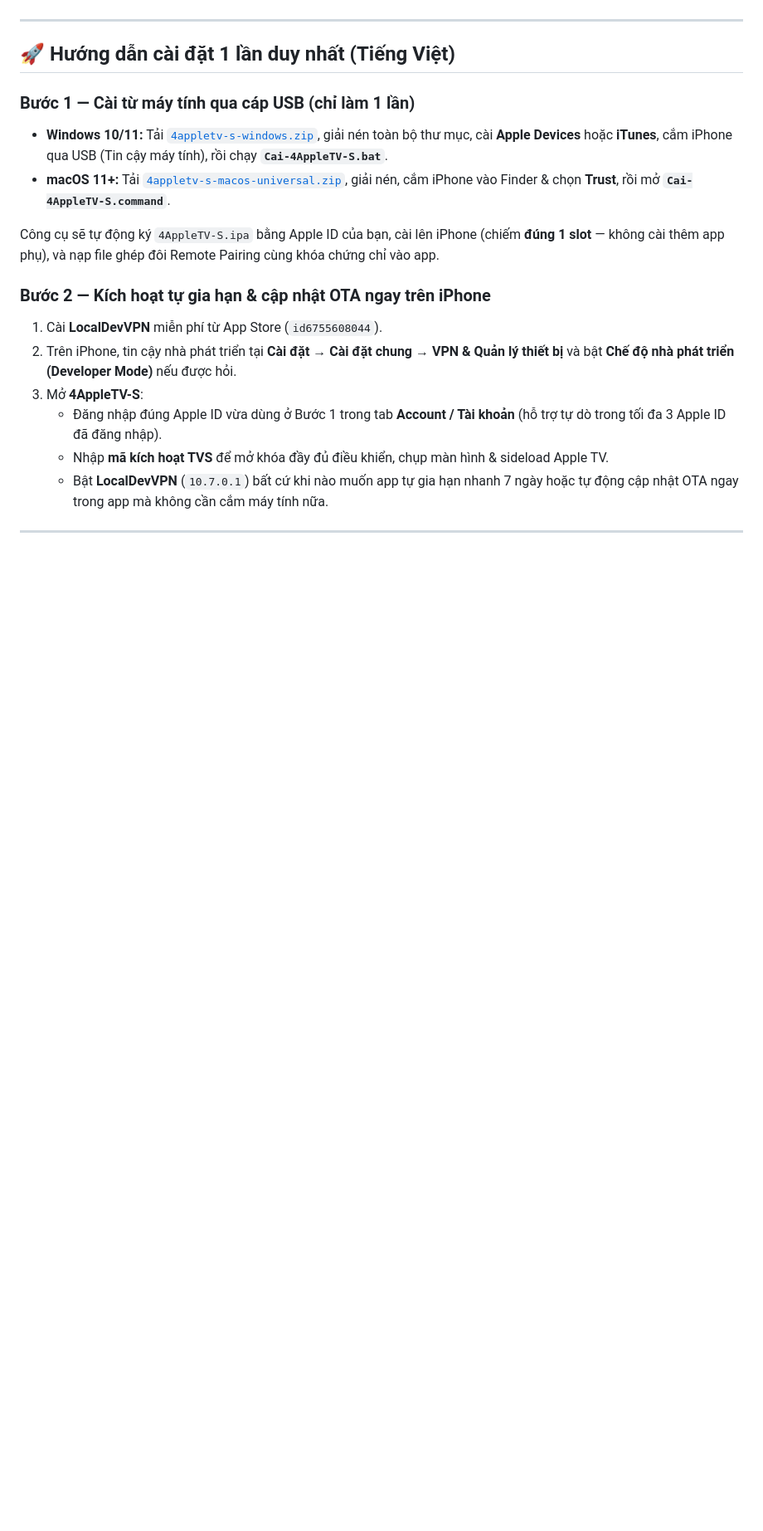
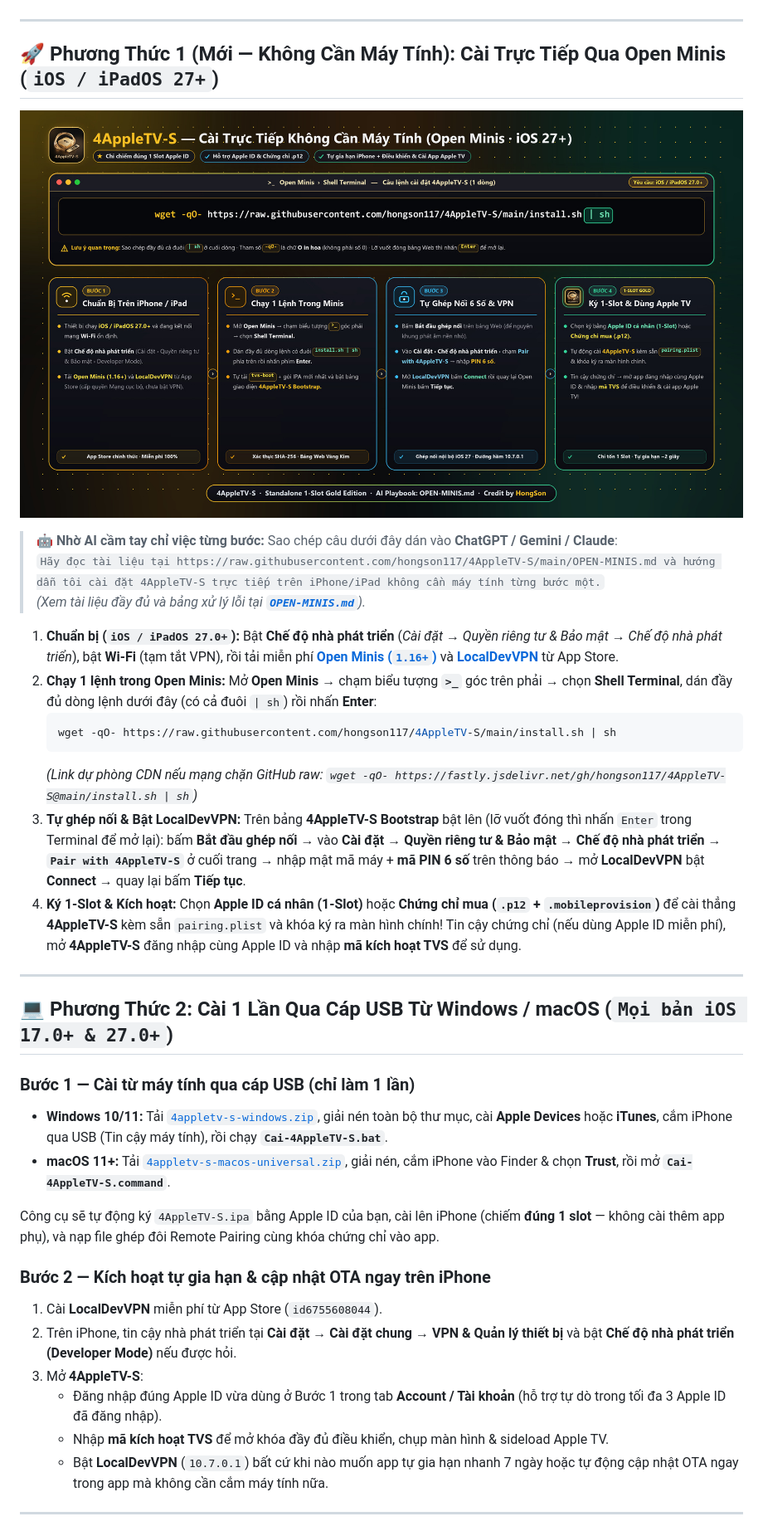
Before and after one commit to hongson117/4AppleTV-S, a Markdown page: README.md, the part around one of its changes. Shown at 83% size. Drawn GitHub-style; pictures changed too: docs/open-minis-install.jpg (added); blank space fills up the shorter version.

Commit message:
chore(release): publish 4AppleTV-S v1.1.4 (Build 7) with Open Minis No-PC installer & AI Playbook

````diff
--- a/README.md
+++ b/README.md
@@ -32,6 +35,25 @@
 
 ---
 
-## 🚀 Hướng dẫn cài đặt 1 lần duy nhất (Tiếng Việt)
+## 🚀 Phương Thức 1 (Mới — Không Cần Máy Tính): Cài Trực Tiếp Qua Open Minis (`iOS / iPadOS 27+`)
+
+![Hướng dẫn cài đặt 4AppleTV-S 1 lệnh qua Open Minis](https://raw.githubusercontent.com/hongson117/4AppleTV-S/main/docs/open-minis-install.jpg)
+
+> 🤖 **Nhờ AI cầm tay chỉ việc từng bước:** Sao chép câu dưới đây dán vào **ChatGPT / Gemini / Claude**:
+> `Hãy đọc tài liệu tại https://raw.githubusercontent.com/hongson117/4AppleTV-S/main/OPEN-MINIS.md và hướng dẫn tôi cài đặt 4AppleTV-S trực tiếp trên iPhone/iPad không cần máy tính từng bước một.`
+> *(Xem tài liệu đầy đủ và bảng xử lý lỗi tại [**`OPEN-MINIS.md`**](OPEN-MINIS.md)).*
+
+1. **Chuẩn bị (`iOS / iPadOS 27.0+`):** Bật **Chế độ nhà phát triển** (*Cài đặt → Quyền riêng tư & Bảo mật → Chế độ nhà phát triển*), bật **Wi-Fi** (tạm tắt VPN), rồi tải miễn phí [**Open Minis (`1.16+`)**](https://apps.apple.com/app/id6759188481) và [**LocalDevVPN**](https://apps.apple.com/app/id6755608044) từ App Store.
+2. **Chạy 1 lệnh trong Open Minis:** Mở **Open Minis** → chạm biểu tượng **`>_`** góc trên phải → chọn **Shell Terminal**, dán đầy đủ dòng lệnh dưới đây (có cả đuôi `| sh`) rồi nhấn **Enter**:
+   ```sh
+   wget -qO- https://raw.githubusercontent.com/hongson117/4AppleTV-S/main/install.sh | sh
+   ```
+   *(Link dự phòng CDN nếu mạng chặn GitHub raw: `wget -qO- https://fastly.jsdelivr.net/gh/hongson117/4AppleTV-S@main/install.sh | sh`)*
+3. **Tự ghép nối & Bật LocalDevVPN:** Trên bảng **4AppleTV-S Bootstrap** bật lên (lỡ vuốt đóng thì nhấn `Enter` trong Terminal để mở lại): bấm **Bắt đầu ghép nối** → vào **Cài đặt → Quyền riêng tư & Bảo mật → Chế độ nhà phát triển → `Pair with 4AppleTV-S`** ở cuối trang → nhập mật mã máy + **mã PIN 6 số** trên thông báo → mở **LocalDevVPN** bật **Connect** → quay lại bấm **Tiếp tục**.
+4. **Ký 1-Slot & Kích hoạt:** Chọn **Apple ID cá nhân (1-Slot)** hoặc **Chứng chỉ mua (`.p12` + `.mobileprovision`)** để cài thẳng **4AppleTV-S** kèm sẵn `pairing.plist` và khóa ký ra màn hình chính! Tin cậy chứng chỉ (nếu dùng Apple ID miễn phí), mở **4AppleTV-S** đăng nhập cùng Apple ID và nhập **mã kích hoạt TVS** để sử dụng.
+
+---
+
+## 💻 Phương Thức 2: Cài 1 Lần Qua Cáp USB Từ Windows / macOS (`Mọi bản iOS 17.0+ & 27.0+`)
 
 ### Bước 1 — Cài từ máy tính qua cáp USB (chỉ làm 1 lần)
````
Also changed, not shown: other parts of README.md (+24 -17 lines), AGENTS.md (added, +9 -0 lines), AI-INSTALL.md (added, +22 -0 lines), OPEN-MINIS.md (added, +100 -0 lines), 5 other files.
